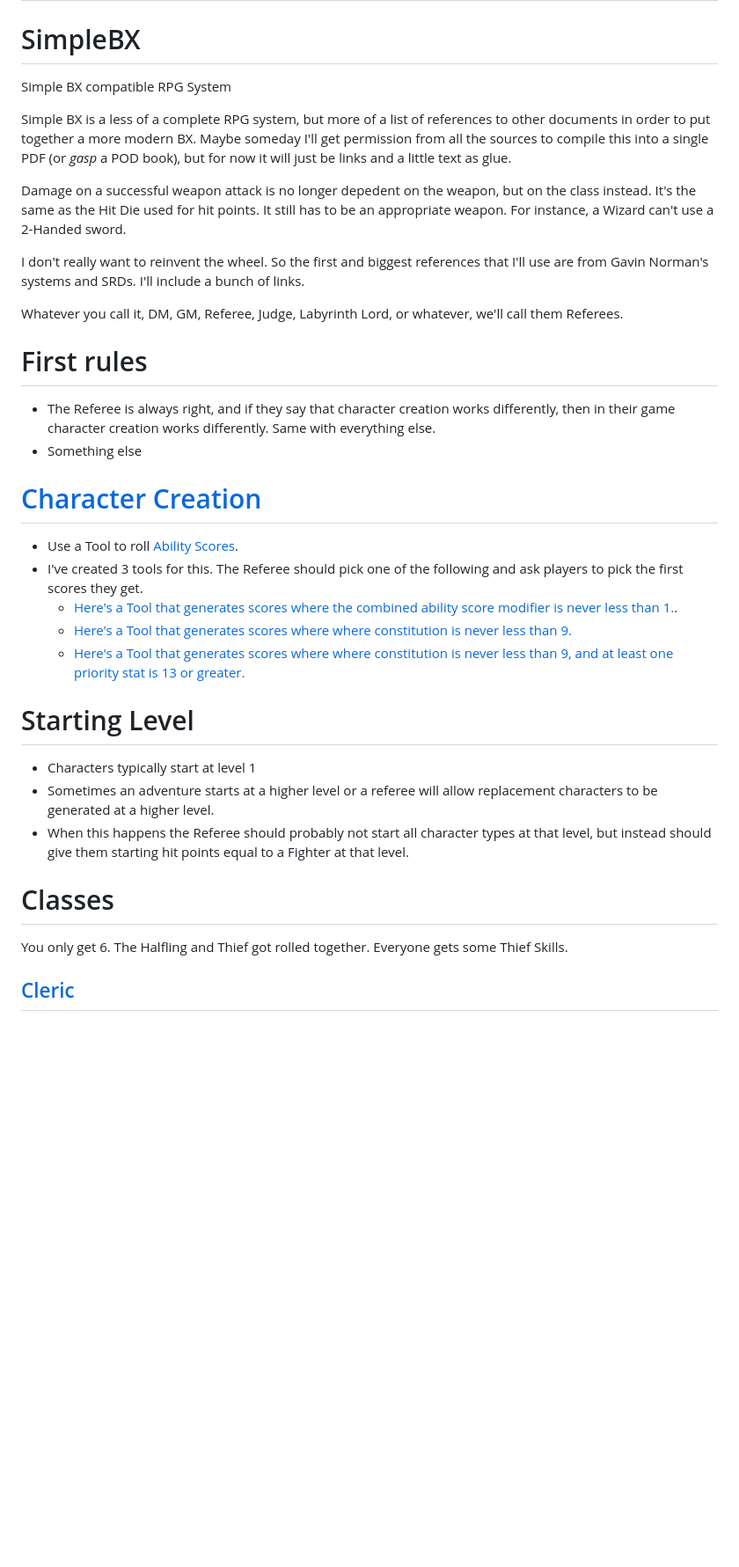
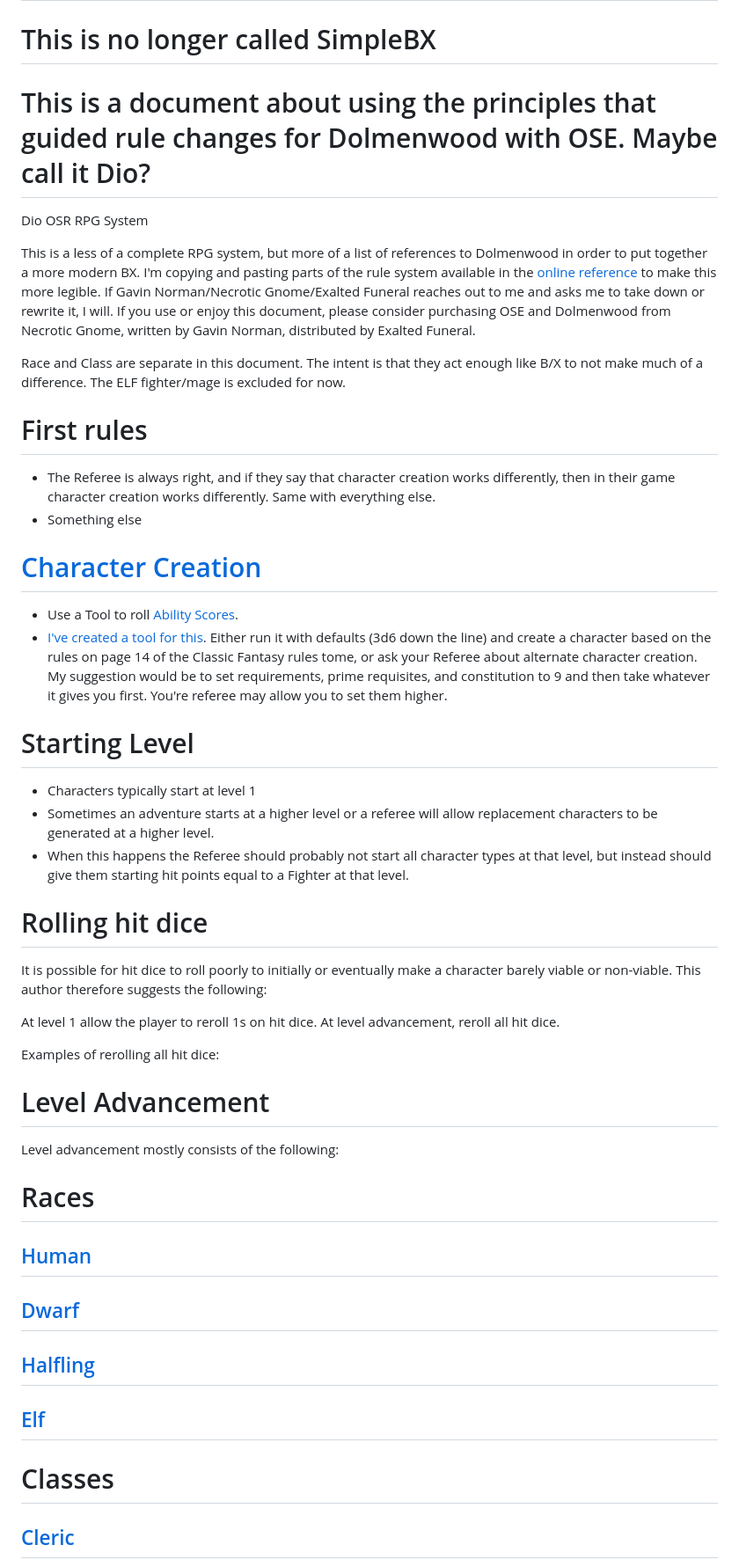
Before and after one commit to bmfrosty/SimpleBX, a Markdown page: README.md, the part around one of its changes. Shown at 88% size. Drawn GitHub-style; blank space fills up the shorter version.

Commit message:
initial updates to dio

```diff
--- a/README.md
+++ b/README.md
@@ -1,14 +1,12 @@
 # This is totally a work in progress.  No bug reports for the system yet please.  Feel free if any of the generators don't work as described.
-# SimpleBX
-Simple BX compatible RPG System
+# This is no longer called SimpleBX
+# This is a document about using the principles that guided rule changes for Dolmenwood with OSE. Maybe call it Dio?
+Dio OSR RPG System
 
-Simple BX is a less of a complete RPG system, but more of a list of references to other documents in order to put together a more modern BX.  Maybe someday I'll get permission from all the sources to compile this into a single PDF (or *gasp* a POD book), but for now it will just be links and a little text as glue.
+This is a less of a complete RPG system, but more of a list of references to Dolmenwood in order to put together a more modern BX.  I'm copying and pasting parts of the rule system available in the [online reference](https://www.dolmenwood.necroticgnome.com/rules/doku.php?id=start) to make this more legible.  If Gavin Norman/Necrotic Gnome/Exalted Funeral reaches out to me and asks me to take down or rewrite it, I will.  If you use or enjoy this document, please consider purchasing OSE and Dolmenwood from Necrotic Gnome, written by Gavin Norman, distributed by Exalted Funeral.
 
-Damage on a successful weapon attack is no longer depedent on the weapon, but on the class instead.  It's the same as the Hit Die used for hit points.  It still has to be an appropriate weapon.  For instance, a Wizard can't use a 2-Handed sword.
-
-I don't really want to reinvent the wheel.  So the first and biggest references that I'll use are from Gavin Norman's systems and SRDs.  I'll include a bunch of links.
-
-Whatever you call it, DM, GM, Referee, Judge, Labyrinth Lord, or whatever, we'll call them Referees.
+Race and Class are separate in this document.  The intent is that they act enough like B/X to not make much of a difference.
+The ELF fighter/mage is excluded for now.
 
 # First rules
 * The Referee is always right, and if they say that character creation works differently, then in their game character creation works differently.  Same with everything else.
@@ -16,10 +14,7 @@ Whatever you call it, DM, GM, Referee, Judge, Labyrinth Lord, or whatever, we'll
 
 # [Character Creation]()
 * Use a Tool to roll [Ability Scores](https://www.dolmenwood.necroticgnome.com/rules/doku.php?id=ability_scores#ability_modifiers1).
-* I've created 3 tools for this.  The Referee should pick one of the following and ask players to pick the first scores they get.
-    * [Here's a Tool that generates scores where the combined ability score modifier is never less than 1.](https://bmfrosty.github.io/SimpleBX/index.html).
-    * [Here's a Tool that generates scores where where constitution is never less than 9.](https://bmfrosty.github.io/SimpleBX/confix.html)
-    * [Here's a Tool that generates scores where where constitution is never less than 9, and at least one priority stat is 13 or greater.](https://bmfrosty.github.io/SimpleBX/alwaysgood.html)
+* [I've created a tool for this]().  Either run it with defaults (3d6 down the line) and create a character based on the rules on page 14 of the Classic Fantasy rules tome, or ask your Referee about alternate character creation.  My suggestion would be to set requirements, prime requisites, and constitution to 9 and then take whatever it gives you first.  You're referee may allow you to set them higher.
 
 # Starting Level
 
@@ -27,8 +22,34 @@ Whatever you call it, DM, GM, Referee, Judge, Labyrinth Lord, or whatever, we'll
 * Sometimes an adventure starts at a higher level or a referee will allow replacement characters to be generated at a higher level.
 * When this happens the Referee should probably not start all character types at that level, but instead should give them starting hit points equal to a Fighter at that level.
 
+# Rolling hit dice
+
+It is possible for hit dice to roll poorly to initially or eventually make a character barely viable or non-viable. This author therefore suggests the following:
+
+At level 1 allow the player to reroll 1s on hit dice.
+At level advancement, reroll all hit dice.
+
+Examples of rerolling all hit dice:
+
+
+
+# Level Advancement
+
+Level advancement mostly consists of the following:
+
+
+
+# Races
+
+## [Human]()
+
+## [Dwarf]()
+
+## [Halfling]()
+
+## [Elf]()
+
 # Classes
-You only get 6.  The Halfling and Thief got rolled together.  Everyone gets some Thief Skills.
 
 ## [Cleric](https://www.dolmenwood.necroticgnome.com/rules/doku.php?id=cleric)
 Prime Requisite: Wisdom
```
Also changed, not shown: other parts of README.md (+49 -69 lines).
